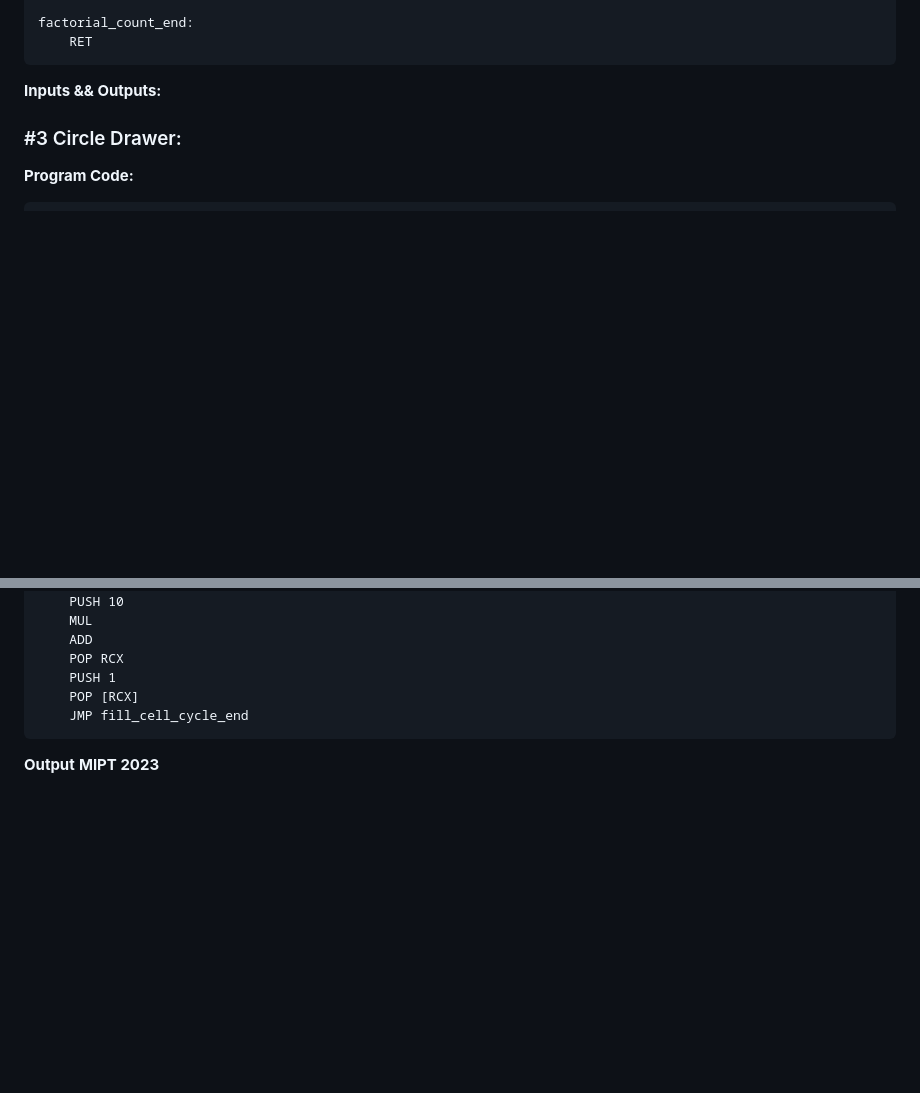
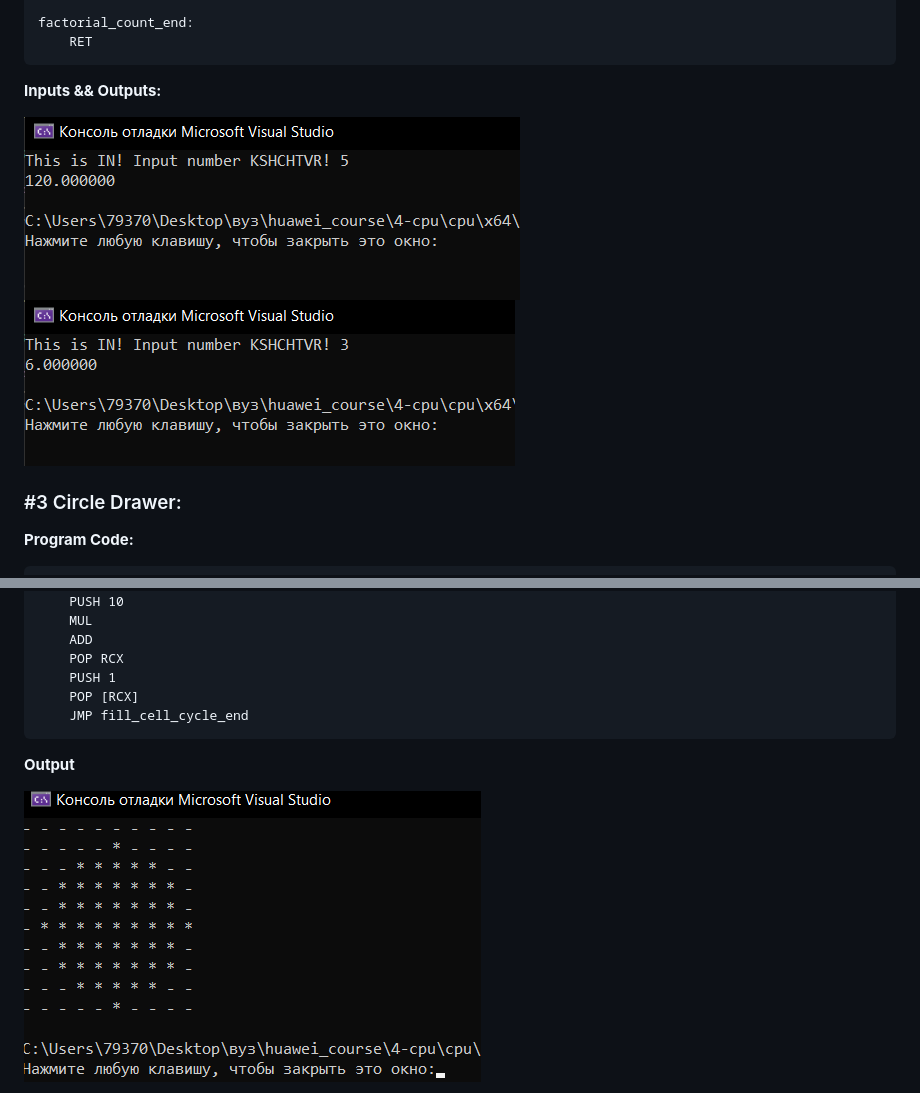
Before and after one commit to dmjtsh/huawei_course, a Markdown page: 4-cpu/README.MD, 2 parts joined by grey strips. GitHub-like rendering; blank space fills up the shorter version.

````diff
--- a/4-cpu/README.MD
+++ b/4-cpu/README.MD
@@ -271,6 +275,10 @@ factorial_count_end:
 ```
 
 **Inputs && Outputs:**
+
+![#1](program_example3.png)
+![#2](program_example4.png)
+
 
 ### #3 Circle Drawer:
 **Program Code:**
@@ -337,4 +345,8 @@ fill_cell:
 	JMP fill_cell_cycle_end
 ```
 **Output**
+
+![#1](program_example5.png)
+
+
  **MIPT 2023**
````
Also changed, not shown: other parts of 4-cpu/README.MD (+4 -0 lines).
